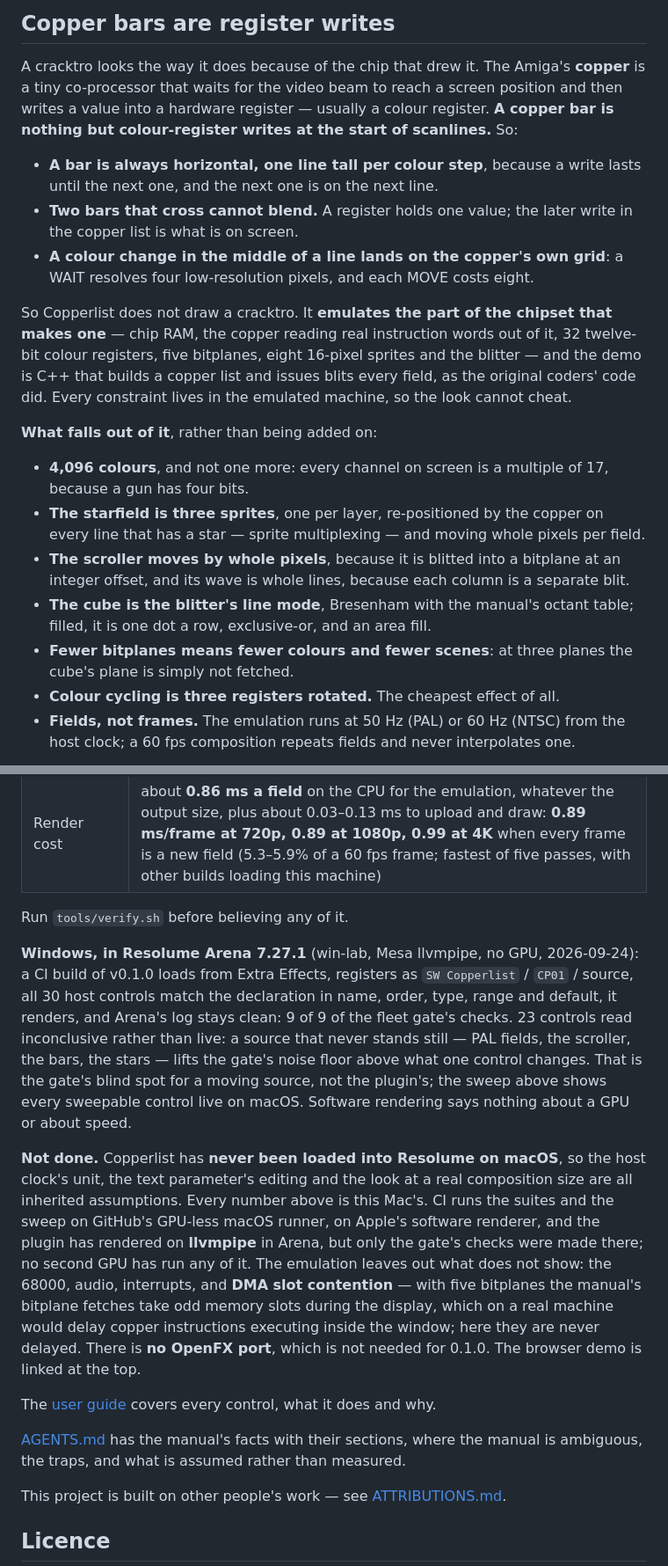
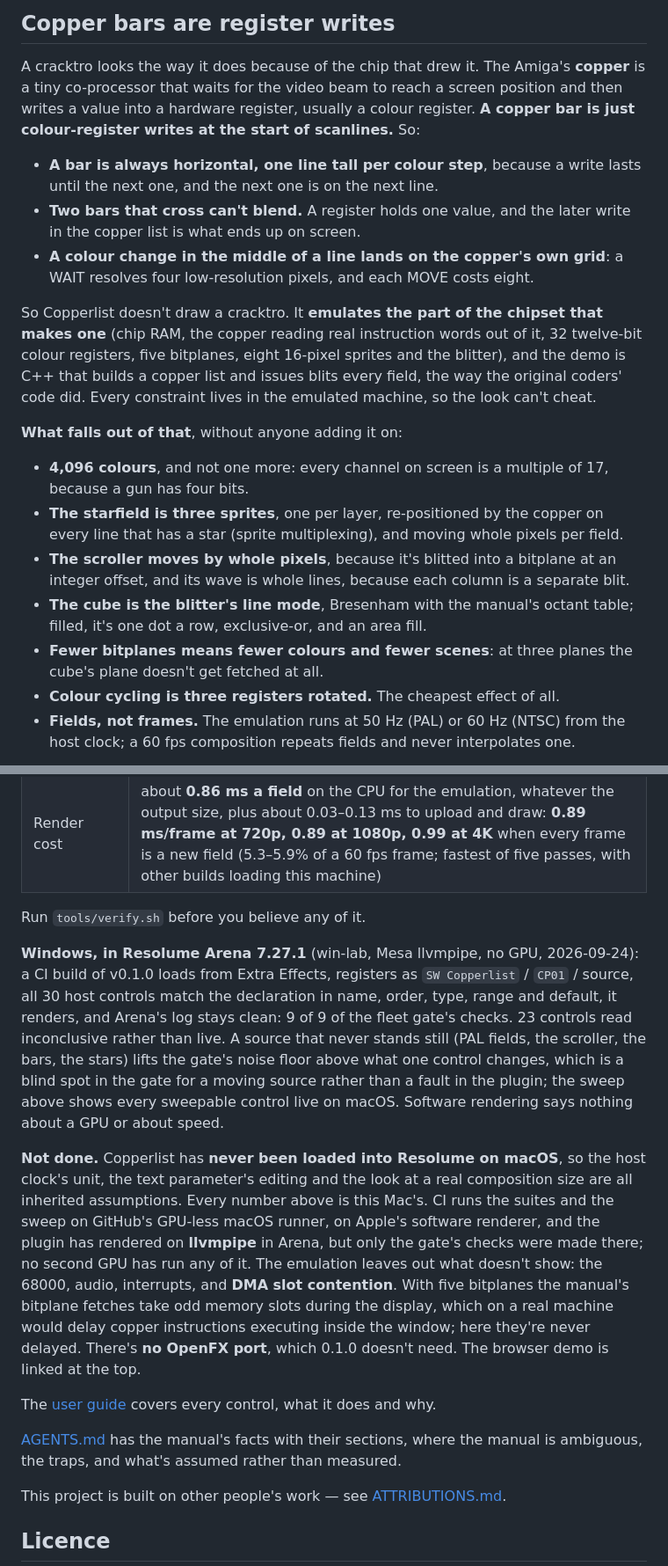
Before and after one commit to stoatworks-labs/copperlist, a Markdown page: README.md, 2 parts joined by grey strips. Shown at 88% size. GitHub-like rendering.

```diff
--- a/README.md
+++ b/README.md
@@ -70,38 +66,38 @@ macOS builds are signed and notarised and open normally. The Windows builds are
 
 A cracktro looks the way it does because of the chip that drew it. The Amiga's
 **copper** is a tiny co-processor that waits for the video beam to reach a
-screen position and then writes a value into a hardware register — usually a
-colour register. **A copper bar is nothing but colour-register writes at the
-start of scanlines.** So:
+screen position and then writes a value into a hardware register, usually a
+colour register. **A copper bar is just colour-register writes at the start of
+scanlines.** So:
 
 - **A bar is always horizontal, one line tall per colour step**, because a
   write lasts until the next one, and the next one is on the next line.
-- **Two bars that cross cannot blend.** A register holds one value; the later
-  write in the copper list is what is on screen.
+- **Two bars that cross can't blend.** A register holds one value, and the
+  later write in the copper list is what ends up on screen.
 - **A colour change in the middle of a line lands on the copper's own grid**:
   a WAIT resolves four low-resolution pixels, and each MOVE costs eight.
 
-So Copperlist does not draw a cracktro. It **emulates the part of the chipset
-that makes one** — chip RAM, the copper reading real instruction words out of
+So Copperlist doesn't draw a cracktro. It **emulates the part of the chipset
+that makes one** (chip RAM, the copper reading real instruction words out of
 it, 32 twelve-bit colour registers, five bitplanes, eight 16-pixel sprites and
-the blitter — and the demo is C++ that builds a copper list and issues blits
-every field, as the original coders' code did. Every constraint lives in the
-emulated machine, so the look cannot cheat.
+the blitter), and the demo is C++ that builds a copper list and issues blits
+every field, the way the original coders' code did. Every constraint lives in
+the emulated machine, so the look can't cheat.
 
-**What falls out of it**, rather than being added on:
+**What falls out of that**, without anyone adding it on:
 
 - **4,096 colours**, and not one more: every channel on screen is a multiple
   of 17, because a gun has four bits.
 - **The starfield is three sprites**, one per layer, re-positioned by the copper
-  on every line that has a star — sprite multiplexing — and moving whole pixels
+  on every line that has a star (sprite multiplexing), and moving whole pixels
   per field.
-- **The scroller moves by whole pixels**, because it is blitted into a bitplane
+- **The scroller moves by whole pixels**, because it's blitted into a bitplane
   at an integer offset, and its wave is whole lines, because each column is a
   separate blit.
 - **The cube is the blitter's line mode**, Bresenham with the manual's octant
-  table; filled, it is one dot a row, exclusive-or, and an area fill.
+  table; filled, it's one dot a row, exclusive-or, and an area fill.
 - **Fewer bitplanes means fewer colours and fewer scenes**: at three planes the
-  cube's plane is simply not fetched.
+  cube's plane doesn't get fetched at all.
 - **Colour cycling is three registers rotated.** The cheapest effect of all.
 - **Fields, not frames.** The emulation runs at 50 Hz (PAL) or 60 Hz (NTSC)
   from the host clock; a 60 fps composition repeats fields and never
@@ -208,17 +205,17 @@ M4 Max, macOS 26.4.1, 2026-09-23:
 | Host metadata | `oxbow selftest` instantiates it and sees pixels; `oxbow probe` reads **SW Copperlist / CP01 / source / inputs 0..0** |
 | Render cost | about **0.86 ms a field** on the CPU for the emulation, whatever the output size, plus about 0.03–0.13 ms to upload and draw: **0.89 ms/frame at 720p, 0.89 at 1080p, 0.99 at 4K** when every frame is a new field (5.3–5.9% of a 60 fps frame; fastest of five passes, with other builds loading this machine) |
 
-Run `tools/verify.sh` before believing any of it.
+Run `tools/verify.sh` before you believe any of it.
 
 **Windows, in Resolume Arena 7.27.1** (win-lab, Mesa llvmpipe, no GPU, 2026-09-24):
 a CI build of v0.1.0 loads from Extra Effects, registers as `SW Copperlist` / `CP01` /
 source, all 30 host controls match the declaration in name, order, type, range and
 default, it renders, and Arena's log stays clean: 9 of 9 of the fleet gate's checks.
-23 controls read inconclusive rather than live: a source that never stands still —
-PAL fields, the scroller, the bars, the stars — lifts the gate's noise floor above
-what one control changes. That is the gate's blind spot for a moving source, not the
-plugin's; the sweep above shows every sweepable control live on macOS. Software
-rendering says nothing about a GPU or about speed.
+23 controls read inconclusive rather than live. A source that never stands still (PAL
+fields, the scroller, the bars, the stars) lifts the gate's noise floor above what
+one control changes, which is a blind spot in the gate for a moving source rather
+than a fault in the plugin; the sweep above shows every sweepable control live on
+macOS. Software rendering says nothing about a GPU or about speed.
 
 **Not done.** Copperlist has **never been loaded into Resolume on macOS**, so the
 host clock's unit, the text parameter's editing and the look at a real composition
@@ -226,17 +223,16 @@ size are all inherited assumptions. Every number above is this Mac's. CI runs th
 suites and the sweep on GitHub's GPU-less macOS runner, on Apple's software renderer,
 and the plugin has rendered on **llvmpipe** in Arena, but only the gate's checks were
 made there; no second GPU has run any of it.
-The emulation leaves out what does not show: the 68000,
-audio, interrupts, and **DMA slot contention** — with five bitplanes the
-manual's bitplane fetches take odd memory slots during the display, which on a
-real machine would delay copper instructions executing inside the window; here
-they are never delayed. There is **no OpenFX port**, which is not needed for
-0.1.0. The browser demo is linked at the top.
+The emulation leaves out what doesn't show: the 68000, audio, interrupts, and **DMA
+slot contention**. With five bitplanes the manual's bitplane fetches take odd memory
+slots during the display, which on a real machine would delay copper instructions
+executing inside the window; here they're never delayed. There's **no OpenFX port**,
+which 0.1.0 doesn't need. The browser demo is linked at the top.
 
 The [user guide](docs/USER-GUIDE.md) covers every control, what it does and why.
 
 [AGENTS.md](AGENTS.md) has the manual's facts with their sections, where the
-manual is ambiguous, the traps, and what is assumed rather than measured.
+manual is ambiguous, the traps, and what's assumed rather than measured.
 
 <!-- attributions:start -->
 This project is built on other people's work — see [ATTRIBUTIONS.md](ATTRIBUTIONS.md).
```
Also changed, not shown: other parts of README.md (+45 -48 lines), docs/USER-GUIDE.md (+74 -67 lines).
